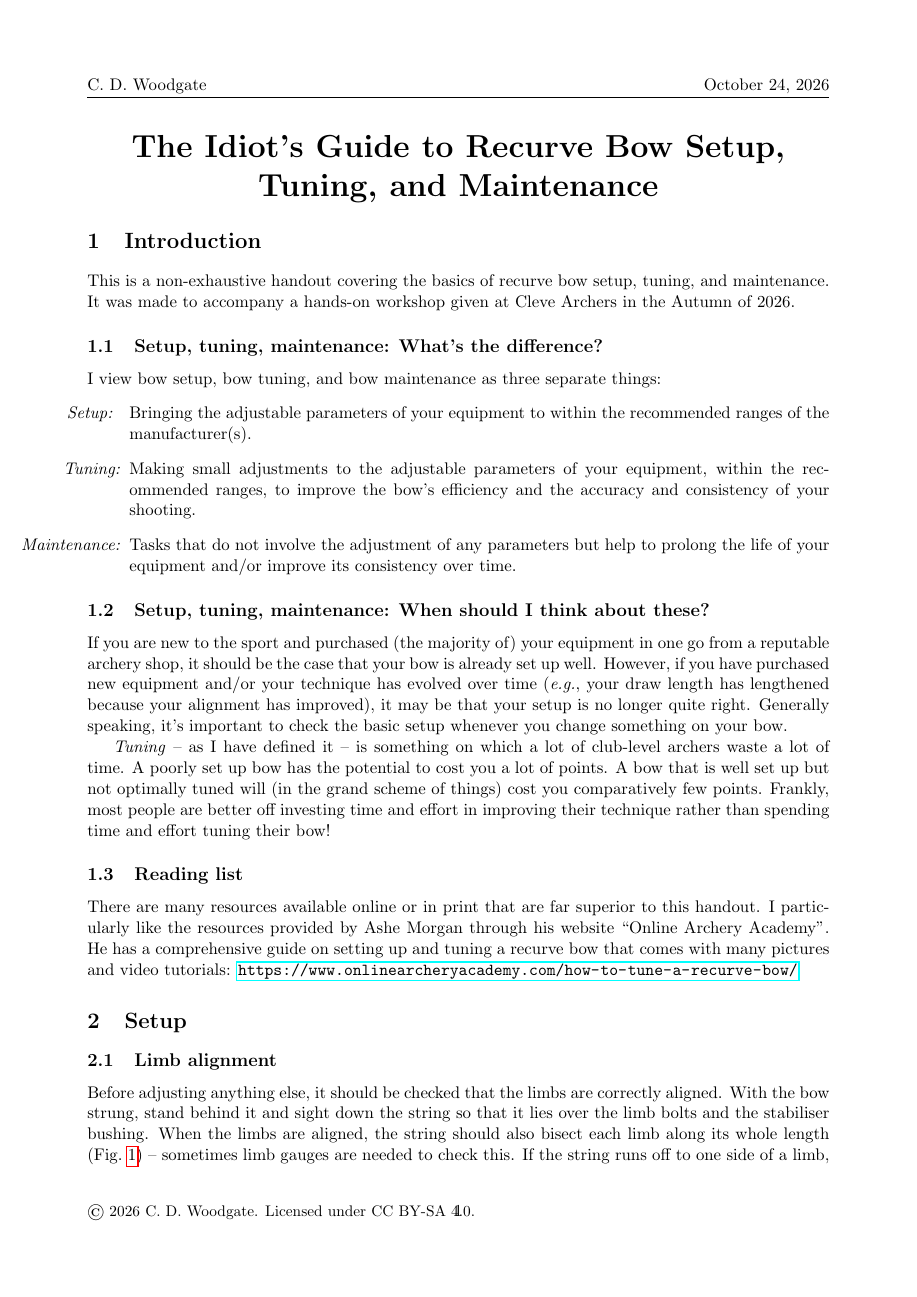
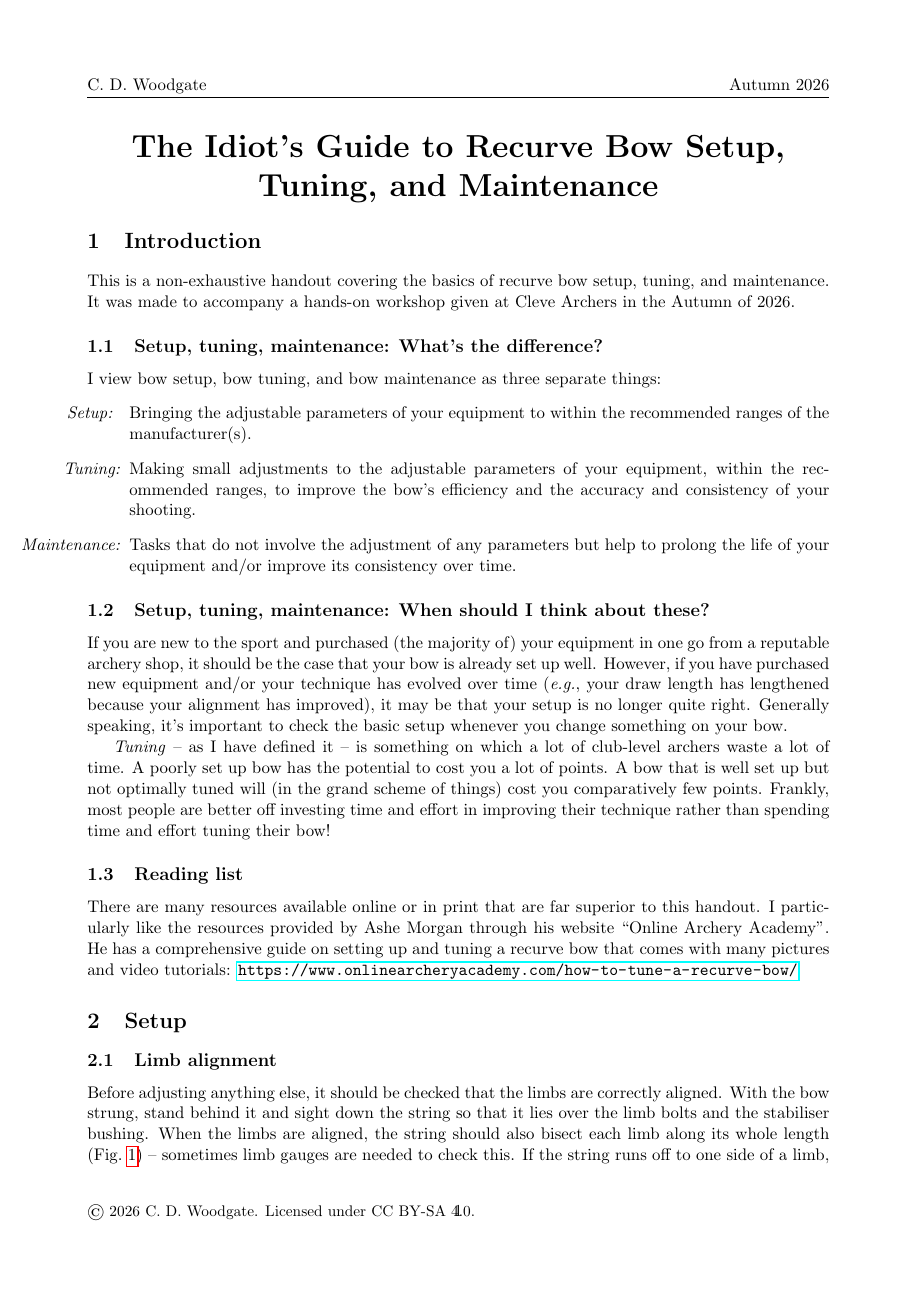
Before and after one commit to ChrisWoodgate/archery_idiots_guides, a LaTeX document (setup_and_tuning/setup_and_tuning.tex): page 1 of 12. Compiled offline with pdfLaTeX.

Commit message:
Fix the header date and add PDF metadata
\today changed the printed date on every compile; the header now says
Autumn 2026 to match the introduction. hypersetup gives the PDF a
title, author, subject and keywords, the last naming the licence.

Co-Authored-By: Claude Fable 5.1 <noreply@anthropic.com>

```diff
--- a/setup_and_tuning/setup_and_tuning.tex
+++ b/setup_and_tuning/setup_and_tuning.tex
@@ -3,12 +3,18 @@
 \usepackage{fancyhdr}
 \usepackage[a4paper, top=3cm, bottom=3cm, left=2cm, right=2cm]{geometry}
 \usepackage{hyperref}
+\hypersetup{
+  pdftitle={The Idiot's Guide to Recurve Bow Setup, Tuning, and Maintenance},
+  pdfauthor={Christopher Woodgate},
+  pdfsubject={Recurve bow setup, tuning and maintenance for club archers},
+  pdfkeywords={archery, recurve, setup, tuning, maintenance, licence: CC BY-SA 4.0},
+}
 \usepackage{graphicx}
 \graphicspath{{figures/}}
 \setlength{\headheight}{15pt}
 \pagestyle{fancy}
 \fancyhf{}
-\rhead{\today}
+\rhead{Autumn 2026}
 \lhead{C. D. Woodgate}
 \fancyfoot[C]{\thepage}
 \fancyfoot[L]{\small \copyright{} 2026 C.~D. Woodgate. Licensed under CC BY-SA 4.0.}
```
